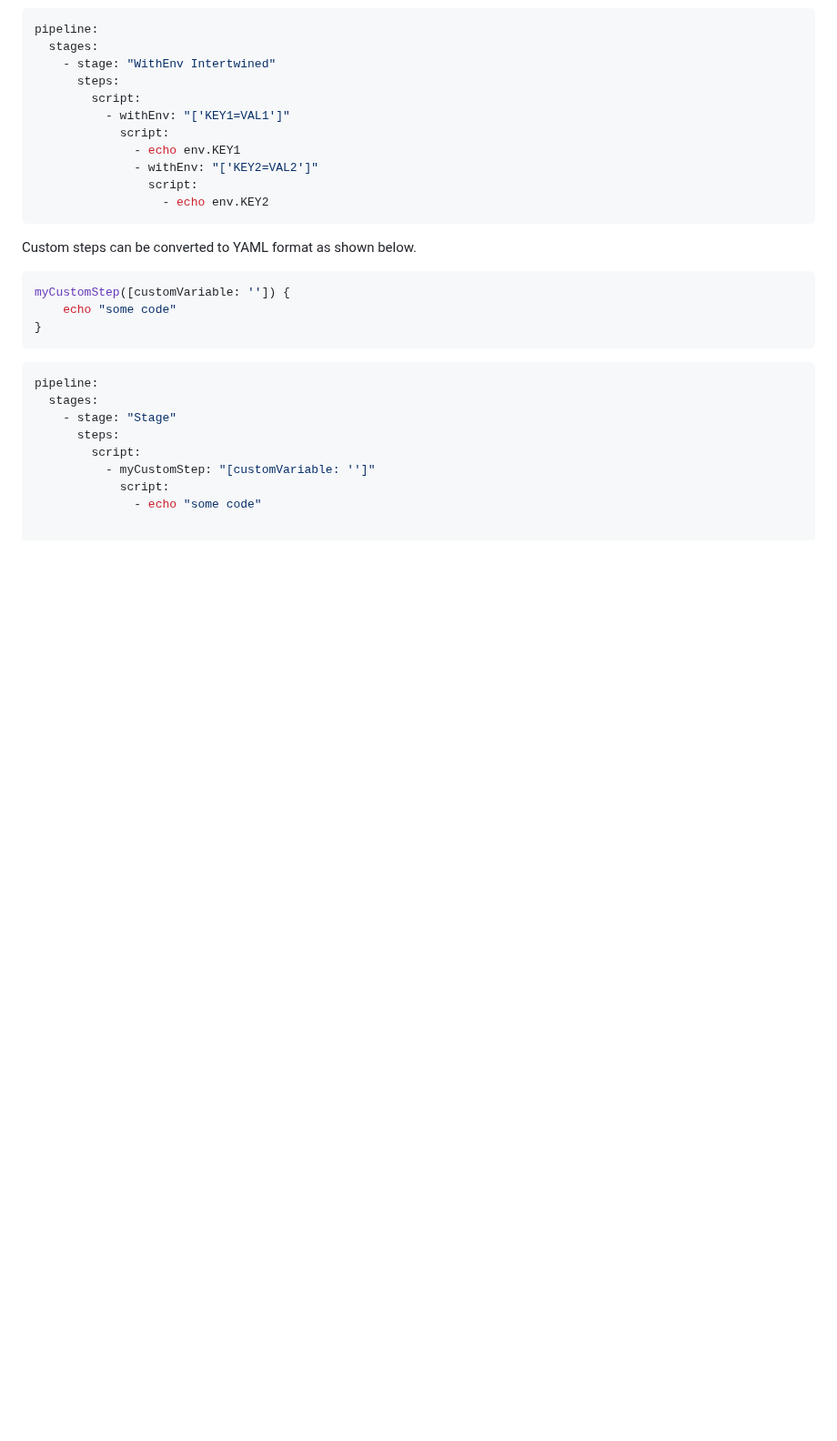
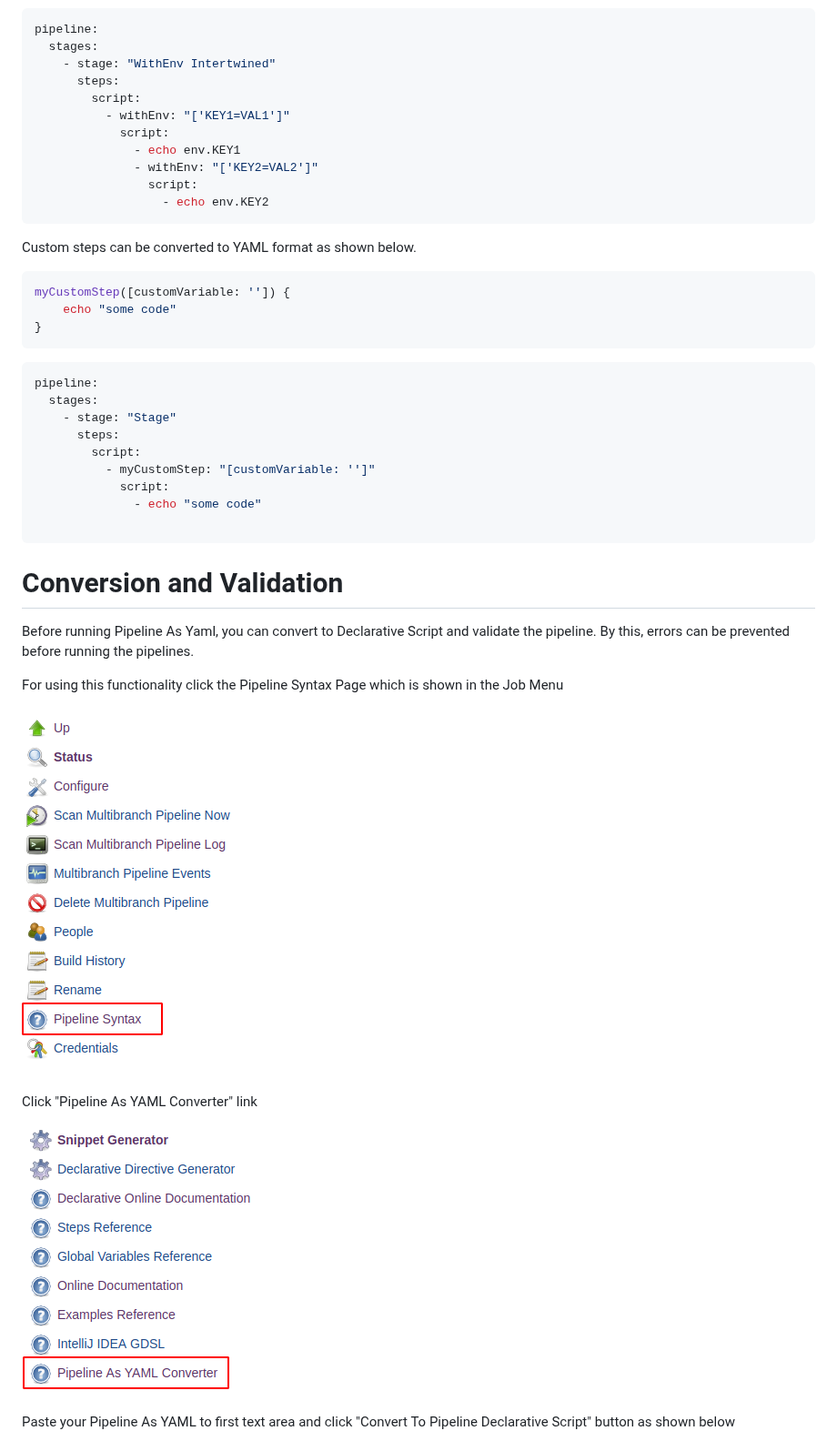
Before and after one commit to jenkinsci/pipeline-as-yaml-plugin, a Markdown page: README.md, the part around one of its changes. Shown at 91% size. GitHub-like rendering; pictures changed too: images/screenshot2.png (added), images/screenshot3.png (added); blank space fills up the shorter version.

Commit message:
Readme is updated for Snippetizer

````diff
--- a/README.md
+++ b/README.md
@@ -290,3 +290,18 @@ pipeline:
 
 ```
 
+Conversion and Validation
+=========================
+Before running Pipeline As Yaml, you can convert to Declarative Script and validate the pipeline.
+By this, errors can be prevented before running the pipelines.
+
+For using this functionality click the Pipeline Syntax Page which is shown in the Job Menu
+
+![Pipeline Syntax](./images/screenshot2.png)
+
+Click "Pipeline As YAML Converter" link
+
+![Pipeline As YAML Conveter](./images/screenshot3.png)
+
+Paste your Pipeline As YAML to first text area and click "Convert To Pipeline Declarative Script" button as shown below
+
````
Also changed, not shown: other parts of README.md (+11 -2 lines), images/screenshot4.png (added), images/screenshot5.png (added).
